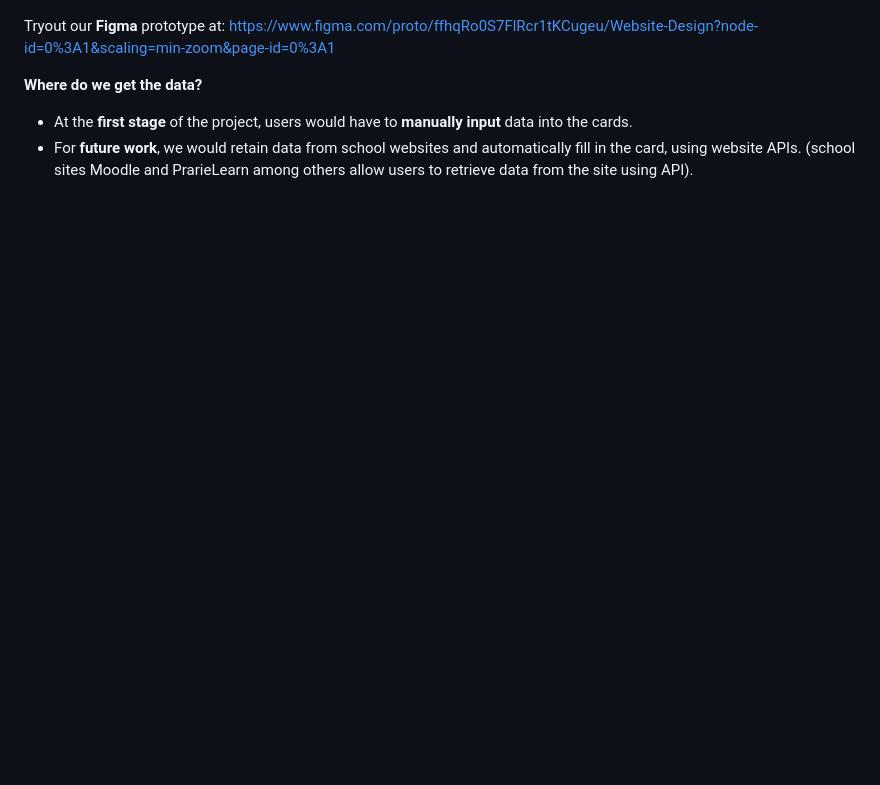
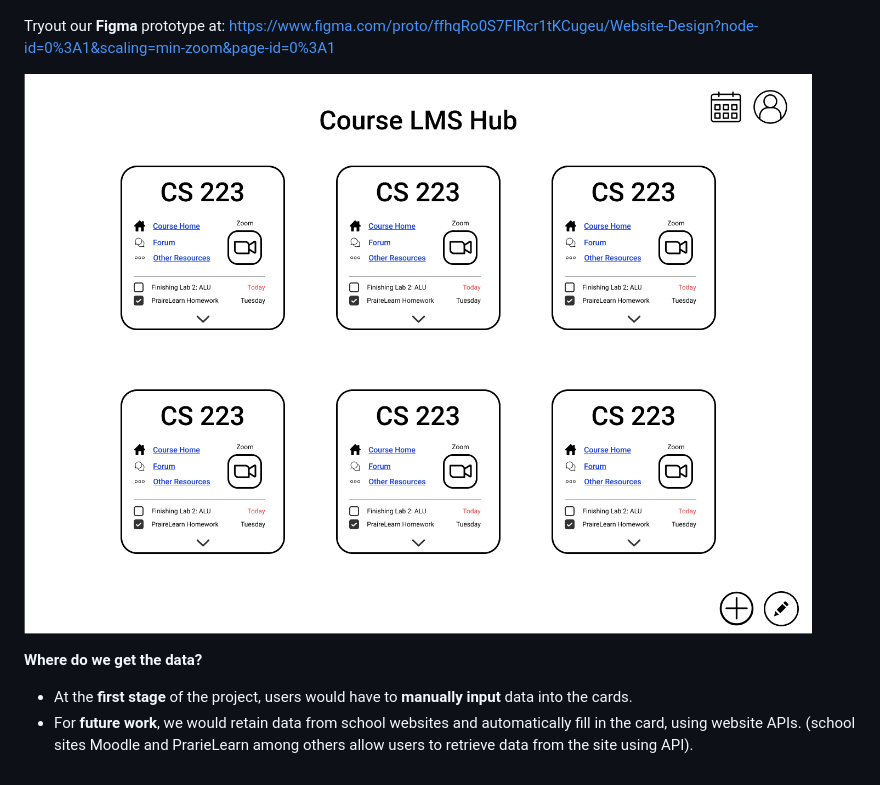
Before and after one commit to phantuanminh/course-management-hub, a Markdown page: README.md, the part around the change. Rendered like a GitHub page; pictures changed too: figma-screenshot.png (added); blank space fills up the shorter version.

```diff
--- a/README.md
+++ b/README.md
@@ -18,6 +18,8 @@ The Course Central Hub resembles a deck of cards that contains information about
 
 Tryout our **Figma** prototype at: https://www.figma.com/proto/ffhqRo0S7FlRcr1tKCugeu/Website-Design?node-id=0%3A1&scaling=min-zoom&page-id=0%3A1
 
+![img.png](figma-screenshot.png)
+
 **Where do we get the data?**
 - At the **first stage** of the project, users would have to **manually input** data into the cards.
 - For **future work**, we would retain data from school websites and automatically fill in the card, using website APIs. (school sites Moodle and PrarieLearn among others allow users to retrieve data from the site using API).
```
Also changed, not shown: back-end (tutorial)/README.md (added, +1 -0 lines), 13 other files.
